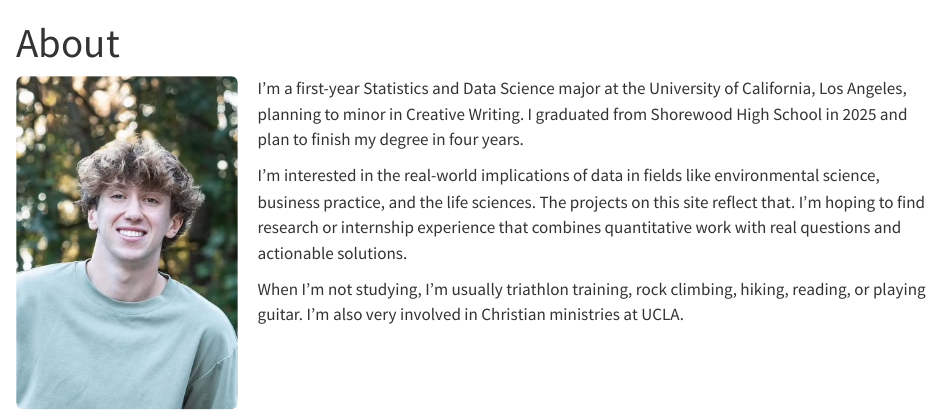
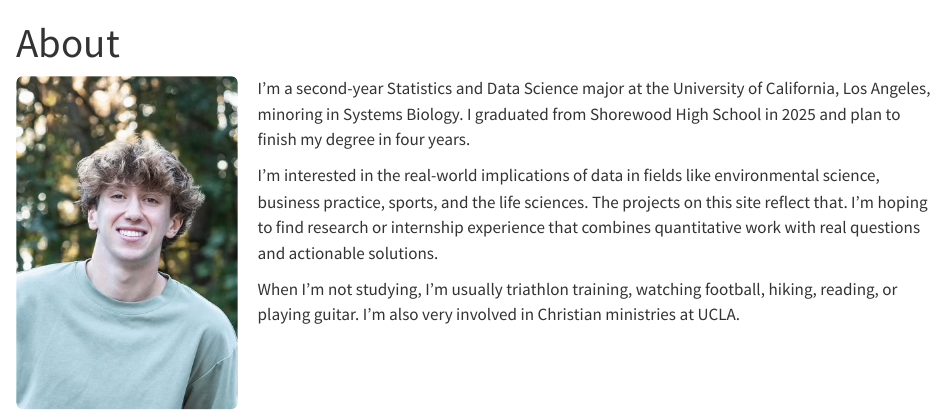
Before and after one commit to benirish-data/benirish-data.github.io, a Quarto document (about.qmd): the page in a window 1100 px wide, from its top. Rendered offline with R 4.5, knitr and Pandoc in place of Quarto, with nearby package versions.

Commit message:
Update About page

```diff
--- a/about.qmd
+++ b/about.qmd
@@ -9,11 +9,11 @@ title: "About"
 :::
 
 ::: {style="flex: 1; min-width: 280px;"}
-I'm a first-year Statistics and Data Science major at the University of California, Los Angeles, planning to minor in Creative Writing. I graduated from Shorewood High School in 2025 and plan to finish my degree in four years.
+I'm a second-year Statistics and Data Science major at the University of California, Los Angeles, minoring in Systems Biology. I graduated from Shorewood High School in 2025 and plan to finish my degree in four years.
 
-I'm interested in the real-world implications of data in fields like environmental science, business practice, and the life sciences. The projects on this site reflect that. I'm hoping to find research or internship experience that combines quantitative work with real questions and actionable solutions.
+I'm interested in the real-world implications of data in fields like environmental science, business practice, sports, and the life sciences. The projects on this site reflect that. I'm hoping to find research or internship experience that combines quantitative work with real questions and actionable solutions.
 
-When I'm not studying, I'm usually triathlon training, rock climbing, hiking, reading, or playing guitar. I'm also very involved in Christian ministries at UCLA.
+When I'm not studying, I'm usually triathlon training, watching football, hiking, reading, or playing guitar. I'm also very involved in Christian ministries at UCLA.
 :::
 
 ::::
```
Also changed, not shown: docs/search.json, 1 other file.
